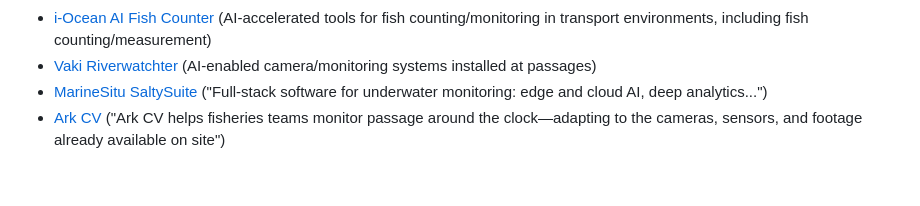
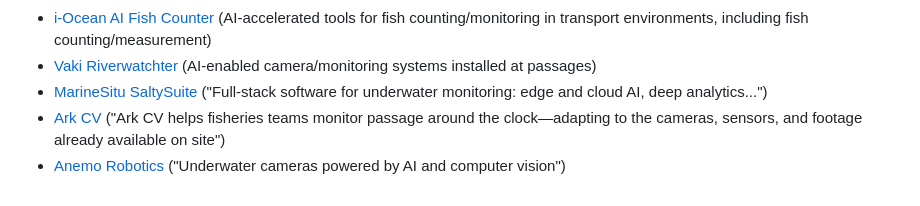
Before and after one commit to agentmorris/agentmorrispublic, a Markdown page: fish-datasets.md, the part around the change. GitHub-like rendering.

Commit message:
system list update

```diff
--- a/fish-datasets.md
+++ b/fish-datasets.md
@@ -48,3 +48,4 @@ When possible, the first link for each line item should get you pretty close to
 * [Vaki Riverwatchter](https://www.riverwatcher.is/) (AI-enabled camera/monitoring systems installed at passages)
 * [MarineSitu SaltySuite](https://marinesitu.com/products/software) ("Full-stack software for underwater monitoring: edge and cloud AI, deep analytics...")
 * [Ark CV](https://arkcv.com/) ("Ark CV helps fisheries teams monitor passage around the clock—adapting to the cameras, sensors, and footage already available on site")
+* [Anemo Robotics](https://anemorobotics.com/) ("Underwater cameras powered by AI and computer vision")
```
